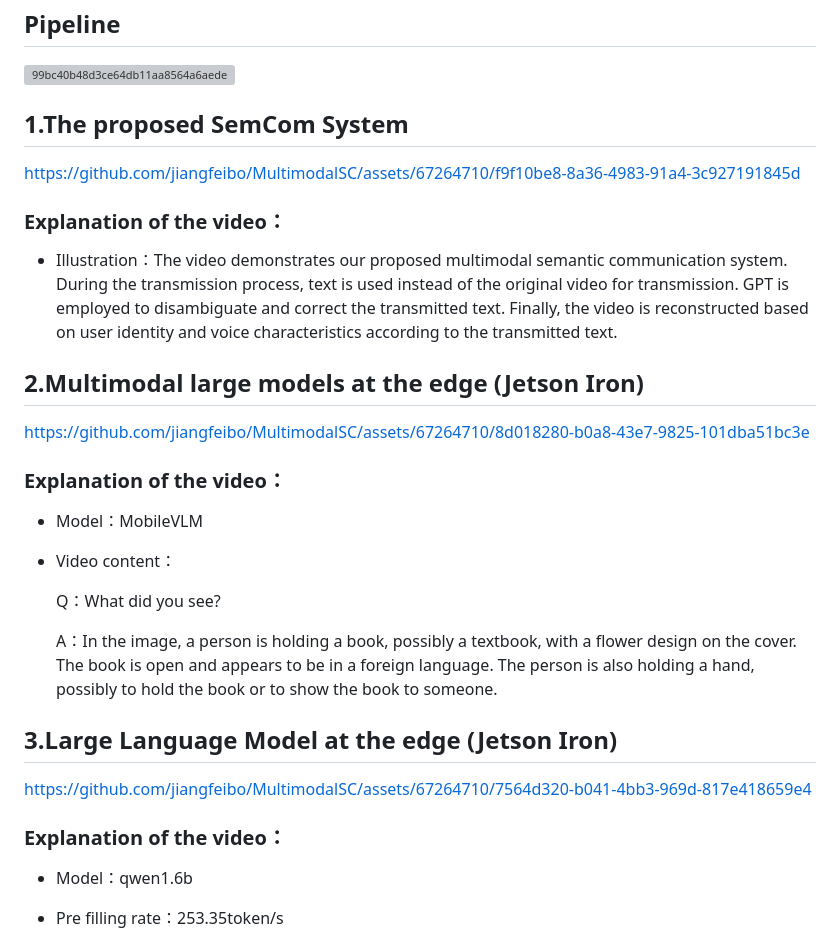
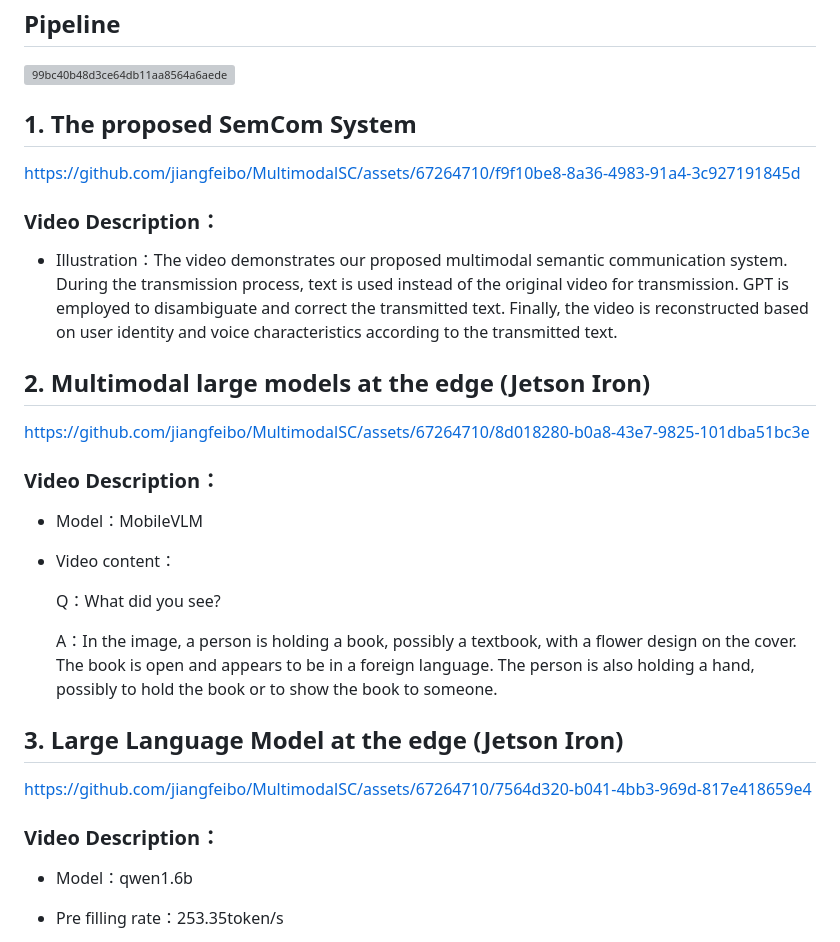
Before and after one commit to jiangfeibo/MultimodalSC, a Markdown page: README.md, the part around the change. GitHub-like rendering; grey boxes are pictures that could not be loaded.

```diff
--- a/README.md
+++ b/README.md
@@ -10,13 +10,13 @@ Multimodal signals, including text, audio, image, and video, can be integrated i
 ## Pipeline
 ![99bc40b48d3ce64db11aa8564a6aede](https://github.com/jiangfeibo/MultimodalSC/assets/67264710/1714f017-7c7c-4c2e-8300-f0aa1fdb7a1e)
 
-## 1.The proposed SemCom System
+## 1. The proposed SemCom System
 https://github.com/jiangfeibo/MultimodalSC/assets/67264710/f9f10be8-8a36-4983-91a4-3c927191845d
-### Explanation of the video：
+### Video Description：
   - Illustration：The video demonstrates our proposed multimodal semantic communication system. During the transmission process, text is used instead of the original video for transmission. GPT is employed to disambiguate and correct the transmitted text. Finally, the video is reconstructed based on user identity and voice characteristics according to the transmitted text.
-## 2.Multimodal large models at the edge (Jetson Iron)
+## 2. Multimodal large models at the edge (Jetson Iron)
 https://github.com/jiangfeibo/MultimodalSC/assets/67264710/8d018280-b0a8-43e7-9825-101dba51bc3e
-### Explanation of the video：
+### Video Description：
   - Model：MobileVLM
   - Video content：
 
@@ -24,9 +24,9 @@ https://github.com/jiangfeibo/MultimodalSC/assets/67264710/8d018280-b0a8-43e7-98
 
 
     A：In the image, a person is holding a book, possibly a textbook, with a flower design on the cover. The book is open and appears to be in a foreign language. The person is also holding a hand, possibly to hold the book or to show the book to someone.
-## 3.Large Language Model at the edge (Jetson Iron)
+## 3. Large Language Model at the edge (Jetson Iron)
 https://github.com/jiangfeibo/MultimodalSC/assets/67264710/7564d320-b041-4bb3-969d-817e418659e4
-### Explanation of the video：
+### Video Description：
   - Model：qwen1.6b
   - Pre filling rate：253.35token/s
   - Decoding rate：9.04token/s
```
